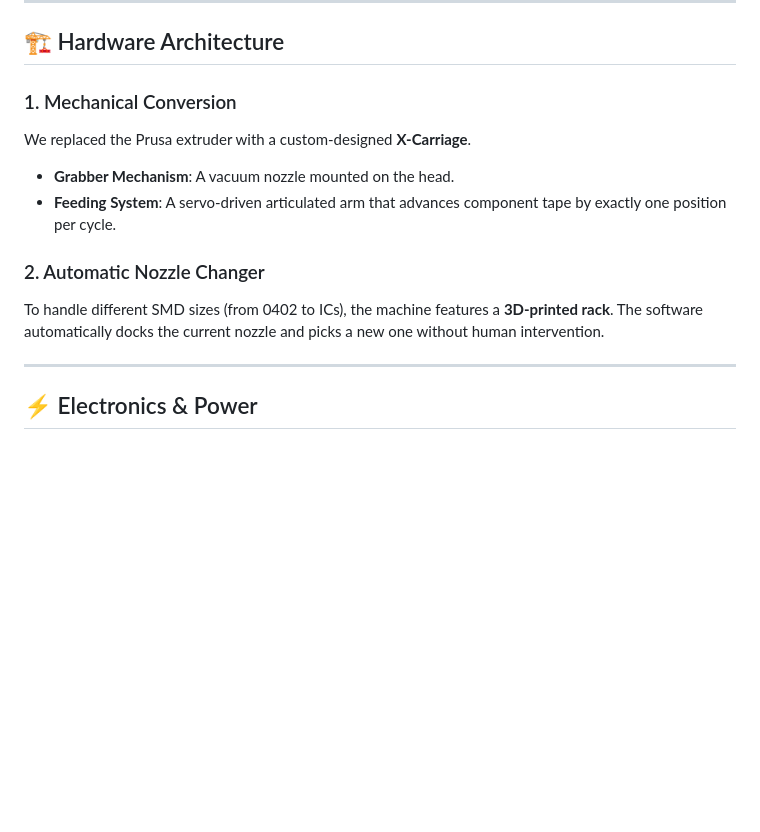
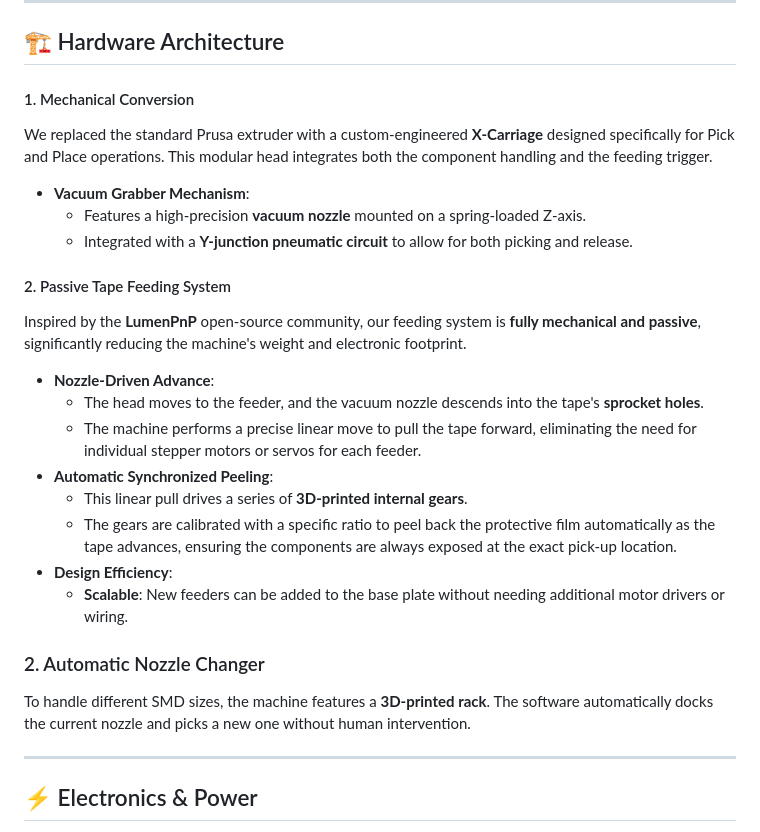
Before and after one commit to epfl-cs358/2026sp-SMarDuino, a Markdown page: README.md, the part around the change. Drawn GitHub-style; blank space fills up the shorter version.

Commit message:
Revise Hardware Architecture section in README
Enhanced the Mechanical Conversion section with detailed descriptions of the vacuum grabber mechanism and passive tape feeding system. Improved clarity and added new subsections for better organization.

```diff
--- a/README.md
+++ b/README.md
@@ -105,13 +105,28 @@ Comprehensive list of elements we used in our project along with needed equipmen
 
 ## 🏗 Hardware Architecture
 
-### 1. Mechanical Conversion
-We replaced the Prusa extruder with a custom-designed **X-Carriage**.
-*   **Grabber Mechanism**: A vacuum nozzle mounted on the head.
-*   **Feeding System**: A servo-driven articulated arm that advances component tape by exactly one position per cycle.
+
+#### 1. Mechanical Conversion
+We replaced the standard Prusa extruder with a custom-engineered **X-Carriage** designed specifically for Pick and Place operations. This modular head integrates both the component handling and the feeding trigger.
+
+*   **Vacuum Grabber Mechanism**:
+    *   Features a high-precision **vacuum nozzle** mounted on a spring-loaded Z-axis.
+    *   Integrated with a **Y-junction pneumatic circuit** to allow for both picking and release.
+
+#### 2. Passive Tape Feeding System
+Inspired by the **LumenPnP** open-source community, our feeding system is **fully mechanical and passive**, significantly reducing the machine's weight and electronic footprint.
+
+*   **Nozzle-Driven Advance**:
+    *   The head moves to the feeder, and the vacuum nozzle descends into the tape's **sprocket holes**.
+    *   The machine performs a precise linear move to pull the tape forward, eliminating the need for individual stepper motors or servos for each feeder.
+*   **Automatic Synchronized Peeling**:
+    *   This linear pull drives a series of **3D-printed internal gears**.
+    *   The gears are calibrated with a specific ratio to peel back the protective film automatically as the tape advances, ensuring the components are always exposed at the exact pick-up location.
+*   **Design Efficiency**:
+    *   **Scalable**: New feeders can be added to the base plate without needing additional motor drivers or wiring.
 
 ### 2. Automatic Nozzle Changer
-To handle different SMD sizes (from 0402 to ICs), the machine features a **3D-printed rack**. The software automatically docks the current nozzle and picks a new one without human intervention.
+To handle different SMD sizes, the machine features a **3D-printed rack**. The software automatically docks the current nozzle and picks a new one without human intervention.
 
 ---
 
```
